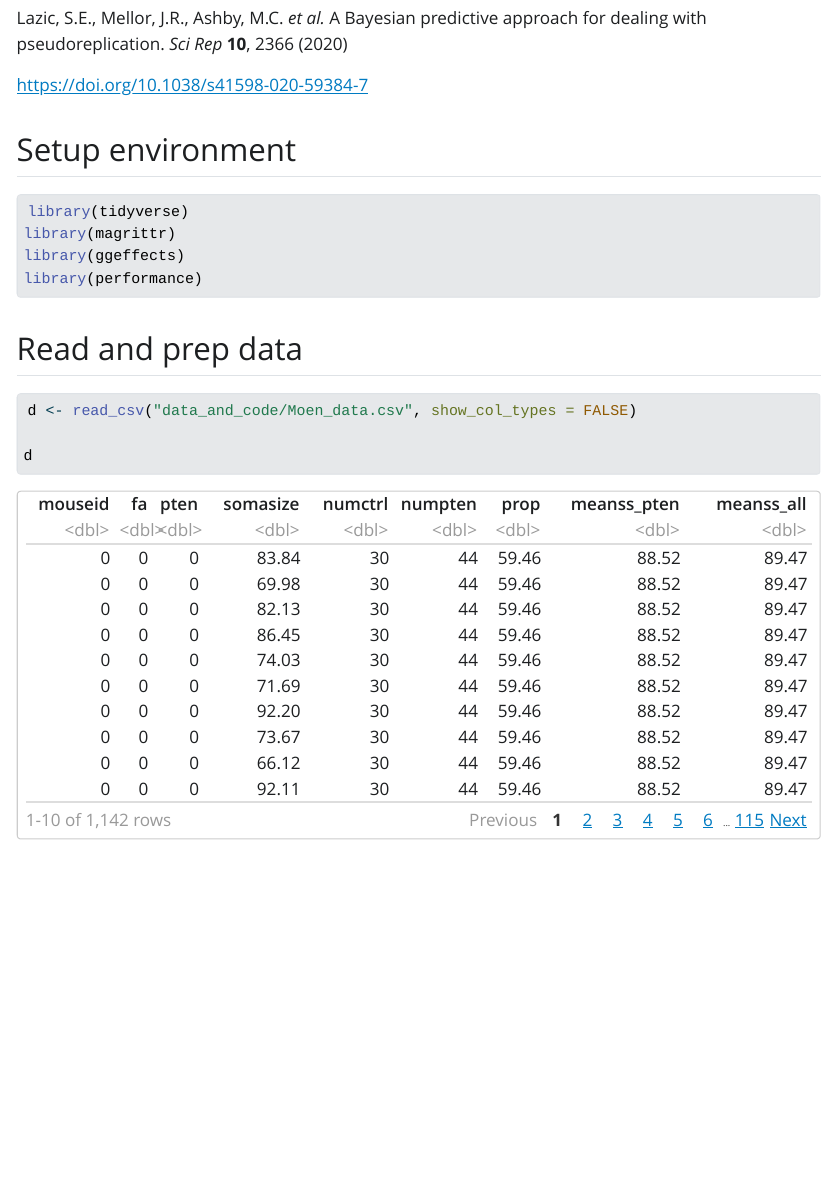
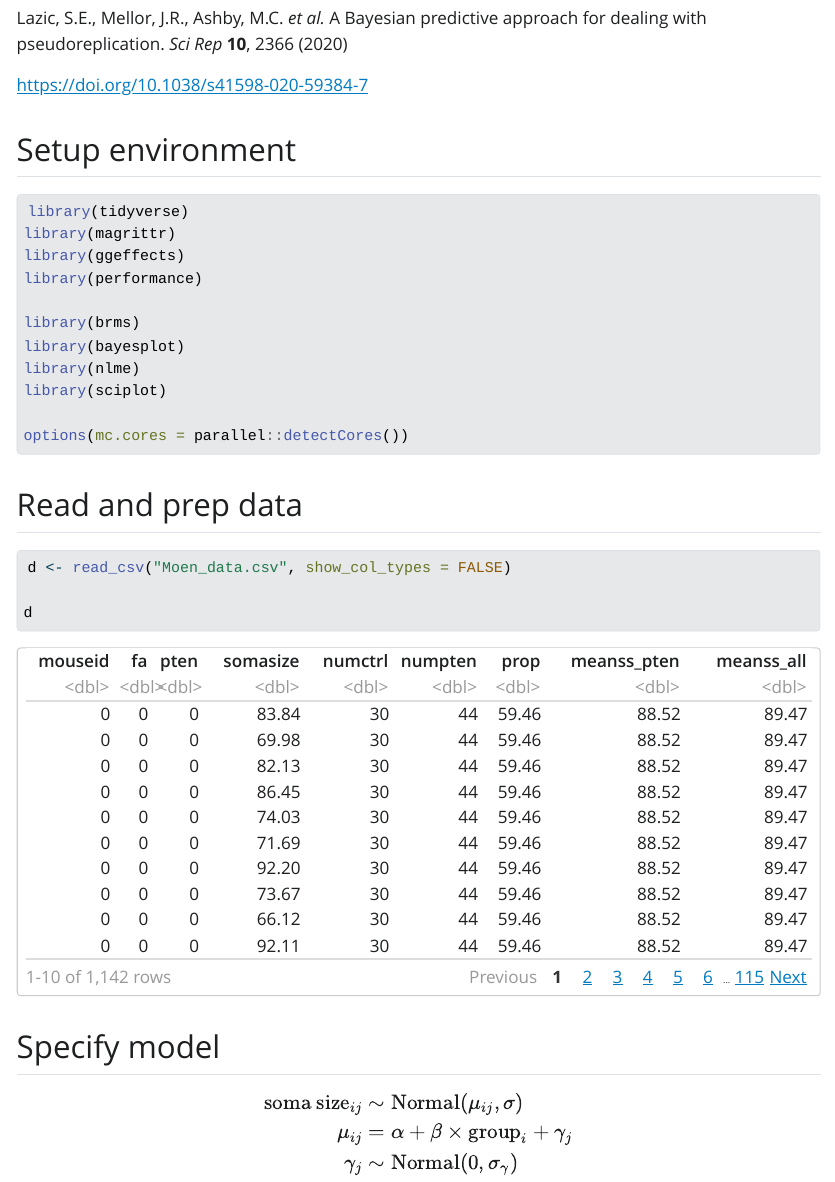
Before and after one commit to marcora/2024-10-07.Lazic2020.bayesian_approach_to_pseudoreplication, a Quarto document (index.qmd): the page in a window 1100 px wide, from 250 px down. The pictures show the output file index.html that the author committed with the source, opened offline; Quarto's library style sheets are replaced by a plain one without menus.

Commit message:
Execute original code

````diff
--- a/index.qmd
+++ b/index.qmd
@@ -24,12 +24,29 @@ library(tidyverse)
 library(magrittr)
 library(ggeffects)
 library(performance)
+
+library(brms)
+library(bayesplot)
+library(nlme)
+library(sciplot)
+
+options(mc.cores = parallel::detectCores())
 ```
 
 ## Read and prep data
 
 ```{r}
-d <- read_csv("data_and_code/Moen_data.csv", show_col_types = FALSE)
+d <- read_csv("Moen_data.csv", show_col_types = FALSE)
 
 d
 ```
+
+## Specify model
+
+$$
+\begin{align*}
+\text{soma size}_{ij} &\sim \text{Normal}(\mu_{ij}, \sigma) \\
+\mu_{ij} &= \alpha + \beta \times \text{group}_{i} + \gamma_{j} \\
+\gamma_{j} &\sim \text{Normal}(0, \sigma_{\gamma})
+\end{align*}
+$$
````
Also changed, not shown: Fig2.pdf (added), Fig3.pdf (added), Fig4.pdf (added), Fig5.pdf (added), Fig6.pdf (added), Fig7.pdf (added), Moen_data.csv (renamed from data_and_code/Moen_data.csv), code.R (renamed from data_and_code/code.R), index.html.
